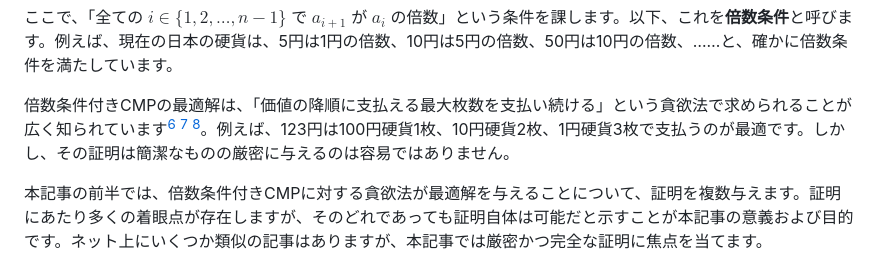
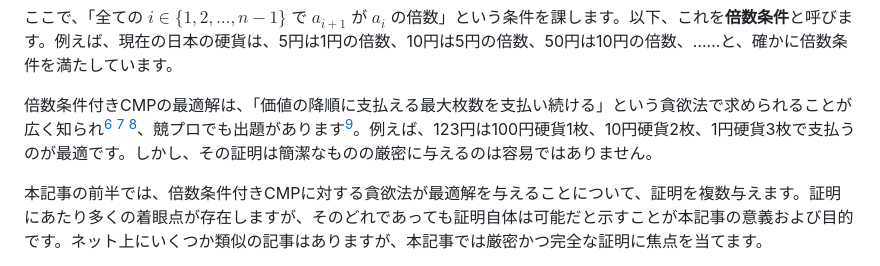
Before and after one commit to hari64boli64/ChangeMakingProblem, a Markdown page: main.md, the part around one of its changes. GitHub-like rendering.

Commit message:
add AtCoder link

```diff
--- a/main.md
+++ b/main.md
@@ -26,7 +26,7 @@ $$
 
 ここで、「全ての $i \in \lbrace 1, 2, \ldots, n-1 \rbrace$ で $a_{i+1}$ が $a_i$ の倍数」という条件を課します。以下、これを**倍数条件**と呼びます。例えば、現在の日本の硬貨は、5円は1円の倍数、10円は5円の倍数、50円は10円の倍数、……と、確かに倍数条件を満たしています。
 
-倍数条件付きCMPの最適解は、「価値の降順に支払える最大枚数を支払い続ける」という貪欲法で求められることが広く知られています[^s417] [^algoMethod] [^algoLogic]。例えば、123円は100円硬貨1枚、10円硬貨2枚、1円硬貨3枚で支払うのが最適です。しかし、その証明は簡潔なものの厳密に与えるのは容易ではありません。
+倍数条件付きCMPの最適解は、「価値の降順に支払える最大枚数を支払い続ける」という貪欲法で求められることが広く知られ[^s417] [^algoMethod] [^algoLogic]、競プロでも出題があります[^AtCoder]。例えば、123円は100円硬貨1枚、10円硬貨2枚、1円硬貨3枚で支払うのが最適です。しかし、その証明は簡潔なものの厳密に与えるのは容易ではありません。
 
 本記事の前半では、倍数条件付きCMPに対する貪欲法が最適解を与えることについて、証明を複数与えます。証明にあたり多くの着眼点が存在しますが、そのどれであっても証明自体は可能だと示すことが本記事の意義および目的です。ネット上にいくつか類似の記事はありますが、本記事では厳密かつ完全な証明に焦点を当てます。
 
```
Also changed, not shown: other parts of main.md (+2 -0 lines), qiita.md (+3 -1 lines).
